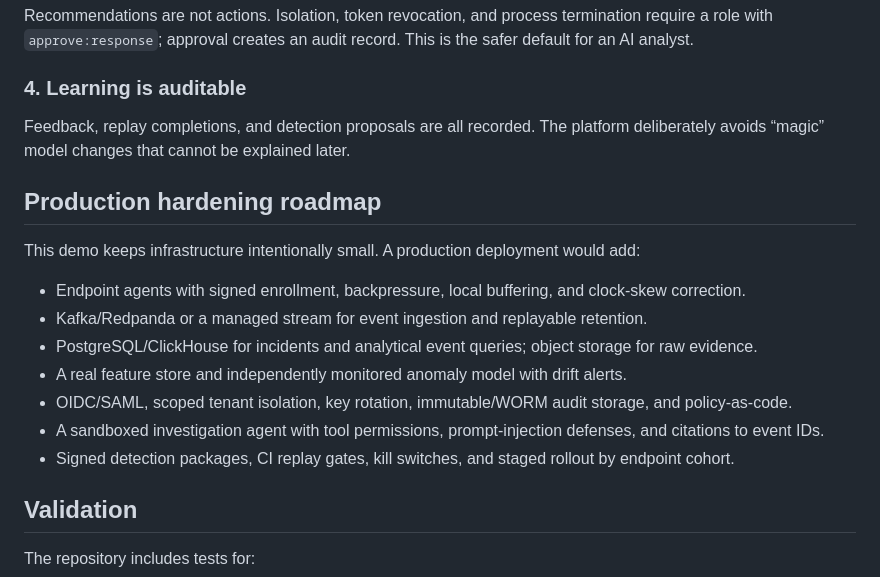
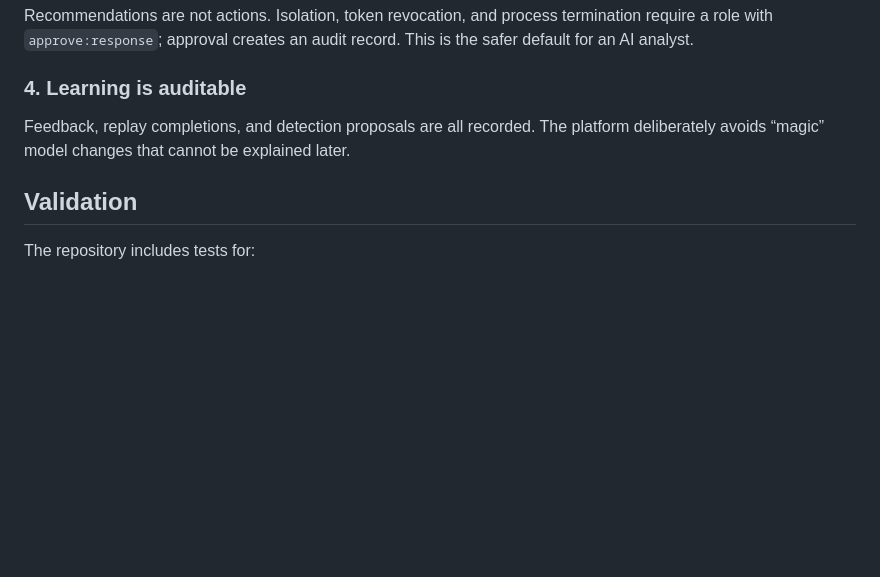
Before and after one commit to Sayyedarham/SentinalX, a Markdown page: README.md, the part around the change. GitHub-like rendering; blank space fills up the shorter version.

Commit message:
Remove production hardening roadmap from README
Removed the production hardening roadmap section from the README.

```diff
--- a/README.md
+++ b/README.md
@@ -151,18 +151,6 @@ Recommendations are not actions. Isolation, token revocation, and process termin
 
 Feedback, replay completions, and detection proposals are all recorded. The platform deliberately avoids “magic” model changes that cannot be explained later.
 
-## Production hardening roadmap
-
-This demo keeps infrastructure intentionally small. A production deployment would add:
-
-- Endpoint agents with signed enrollment, backpressure, local buffering, and clock-skew correction.
-- Kafka/Redpanda or a managed stream for event ingestion and replayable retention.
-- PostgreSQL/ClickHouse for incidents and analytical event queries; object storage for raw evidence.
-- A real feature store and independently monitored anomaly model with drift alerts.
-- OIDC/SAML, scoped tenant isolation, key rotation, immutable/WORM audit storage, and policy-as-code.
-- A sandboxed investigation agent with tool permissions, prompt-injection defenses, and citations to event IDs.
-- Signed detection packages, CI replay gates, kill switches, and staged rollout by endpoint cohort.
-
 ## Validation
 
 The repository includes tests for:
```
